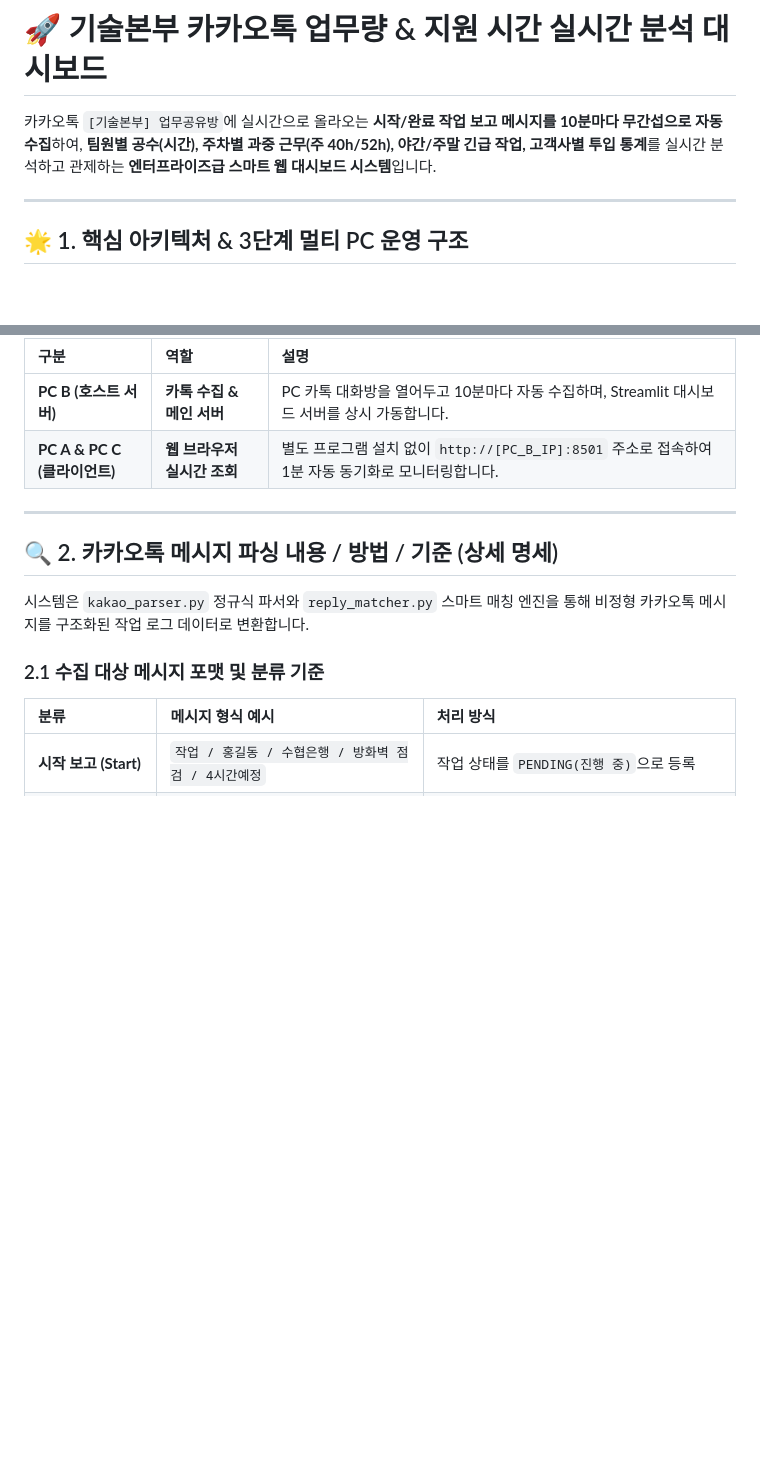
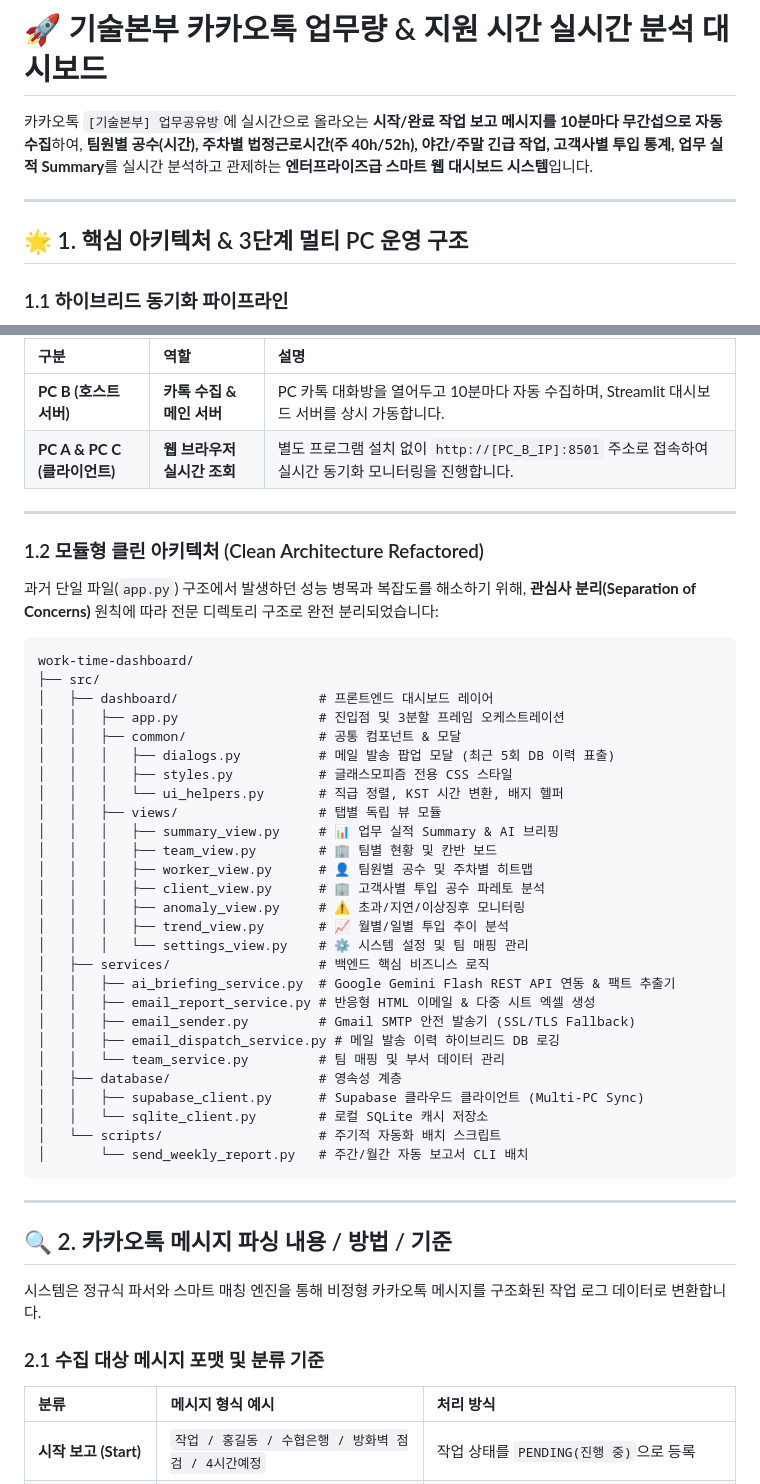
Before and after one commit to newprim82/PublicRepo, a Markdown page: README.md, 2 parts joined by grey strips. Drawn GitHub-style; blank space fills up the shorter version.

````diff
--- a/README.md
+++ b/README.md
@@ -1,11 +1,12 @@
 # 🚀 기술본부 카카오톡 업무량 & 지원 시간 실시간 분석 대시보드
 
-카카오톡 `[기술본부] 업무공유방`에 실시간으로 올라오는 **시작/완료 작업 보고 메시지를 10분마다 무간섭으로 자동 수집**하여, **팀원별 공수(시간), 주차별 과중 근무(주 40h/52h), 야간/주말 긴급 작업, 고객사별 투입 통계**를 실시간 분석하고 관제하는 **엔터프라이즈급 스마트 웹 대시보드 시스템**입니다.
+카카오톡 `[기술본부] 업무공유방`에 실시간으로 올라오는 **시작/완료 작업 보고 메시지를 10분마다 무간섭으로 자동 수집**하여, **팀원별 공수(시간), 주차별 법정근로시간(주 40h/52h), 야간/주말 긴급 작업, 고객사별 투입 통계, 업무 실적 Summary**를 실시간 분석하고 관제하는 **엔터프라이즈급 스마트 웹 대시보드 시스템**입니다.
 
 ---
 
 ## 🌟 1. 핵심 아키텍처 & 3단계 멀티 PC 운영 구조
 
+### 1.1 하이브리드 동기화 파이프라인
 ```mermaid
 flowchart TD
     subgraph HostServer["🖥️ PC B (카톡 수집 & 호스트 서버)"]
@@ -31,16 +32,50 @@ flowchart TD
 | 구분 | 역할 | 설명 |
 | :--- | :--- | :--- |
 | **PC B (호스트 서버)** | **카톡 수집 & 메인 서버** | PC 카톡 대화방을 열어두고 10분마다 자동 수집하며, Streamlit 대시보드 서버를 상시 가동합니다. |
-| **PC A & PC C (클라이언트)** | **웹 브라우저 실시간 조회** | 별도 프로그램 설치 없이 `http://[PC_B_IP]:8501` 주소로 접속하여 1분 자동 동기화로 모니터링합니다. |
+| **PC A & PC C (클라이언트)** | **웹 브라우저 실시간 조회** | 별도 프로그램 설치 없이 `http://[PC_B_IP]:8501` 주소로 접속하여 실시간 동기화 모니터링을 진행합니다. |
 
 ---
 
-## 🔍 2. 카카오톡 메시지 파싱 내용 / 방법 / 기준 (상세 명세)
+### 1.2 모듈형 클린 아키텍처 (Clean Architecture Refactored)
+과거 단일 파일(`app.py`) 구조에서 발생하던 성능 병목과 복잡도를 해소하기 위해, **관심사 분리(Separation of Concerns)** 원칙에 따라 전문 디렉토리 구조로 완전 분리되었습니다:
 
-시스템은 `kakao_parser.py` 정규식 파서와 `reply_matcher.py` 스마트 매칭 엔진을 통해 비정형 카카오톡 메시지를 구조화된 작업 로그 데이터로 변환합니다.
+```
+work-time-dashboard/
+├── src/
+│   ├── dashboard/                  # 프론트엔드 대시보드 레이어
+│   │   ├── app.py                  # 진입점 및 3분할 프레임 오케스트레이션
+│   │   ├── common/                 # 공통 컴포넌트 & 모달
+│   │   │   ├── dialogs.py          # 메일 발송 팝업 모달 (최근 5회 DB 이력 표출)
+│   │   │   ├── styles.py           # 글래스모피즘 전용 CSS 스타일
+│   │   │   └── ui_helpers.py       # 직급 정렬, KST 시간 변환, 배지 헬퍼
+│   │   ├── views/                  # 탭별 독립 뷰 모듈
+│   │   │   ├── summary_view.py     # 📊 업무 실적 Summary & AI 브리핑
+│   │   │   ├── team_view.py        # 🏢 팀별 현황 및 칸반 보드
+│   │   │   ├── worker_view.py      # 👤 팀원별 공수 및 주차별 히트맵
+│   │   │   ├── client_view.py      # 🏢 고객사별 투입 공수 파레토 분석
+│   │   │   ├── anomaly_view.py     # ⚠️ 초과/지연/이상징후 모니터링
+│   │   │   ├── trend_view.py       # 📈 월별/일별 투입 추이 분석
+│   │   │   └── settings_view.py    # ⚙️ 시스템 설정 및 팀 매핑 관리
+│   ├── services/                   # 백엔드 핵심 비즈니스 로직
+│   │   ├── ai_briefing_service.py  # Google Gemini Flash REST API 연동 & 팩트 추출기
+│   │   ├── email_report_service.py # 반응형 HTML 이메일 & 다중 시트 엑셀 생성
+│   │   ├── email_sender.py         # Gmail SMTP 안전 발송기 (SSL/TLS Fallback)
+│   │   ├── email_dispatch_service.py # 메일 발송 이력 하이브리드 DB 로깅
+│   │   └── team_service.py         # 팀 매핑 및 부서 데이터 관리
+│   ├── database/                   # 영속성 계층
+│   │   ├── supabase_client.py      # Supabase 클라우드 클라이언트 (Multi-PC Sync)
+│   │   └── sqlite_client.py        # 로컬 SQLite 캐시 저장소
+│   └── scripts/                    # 주기적 자동화 배치 스크립트
+│       └── send_weekly_report.py   # 주간/월간 자동 보고서 CLI 배치
+```
+
+---
+
+## 🔍 2. 카카오톡 메시지 파싱 내용 / 방법 / 기준
+
+시스템은 정규식 파서와 스마트 매칭 엔진을 통해 비정형 카카오톡 메시지를 구조화된 작업 로그 데이터로 변환합니다.
 
 ### 2.1 수집 대상 메시지 포맷 및 분류 기준
-
 | 분류 | 메시지 형식 예시 | 처리 방식 |
 | :--- | :--- | :--- |
 | **시작 보고 (Start)** | `작업 / 홍길동 / 수협은행 / 방화벽 점검 / 4시간예정` | 작업 상태를 `PENDING(진행 중)`으로 등록 |
````
Also changed, not shown: other parts of README.md (+70 -150 lines).
